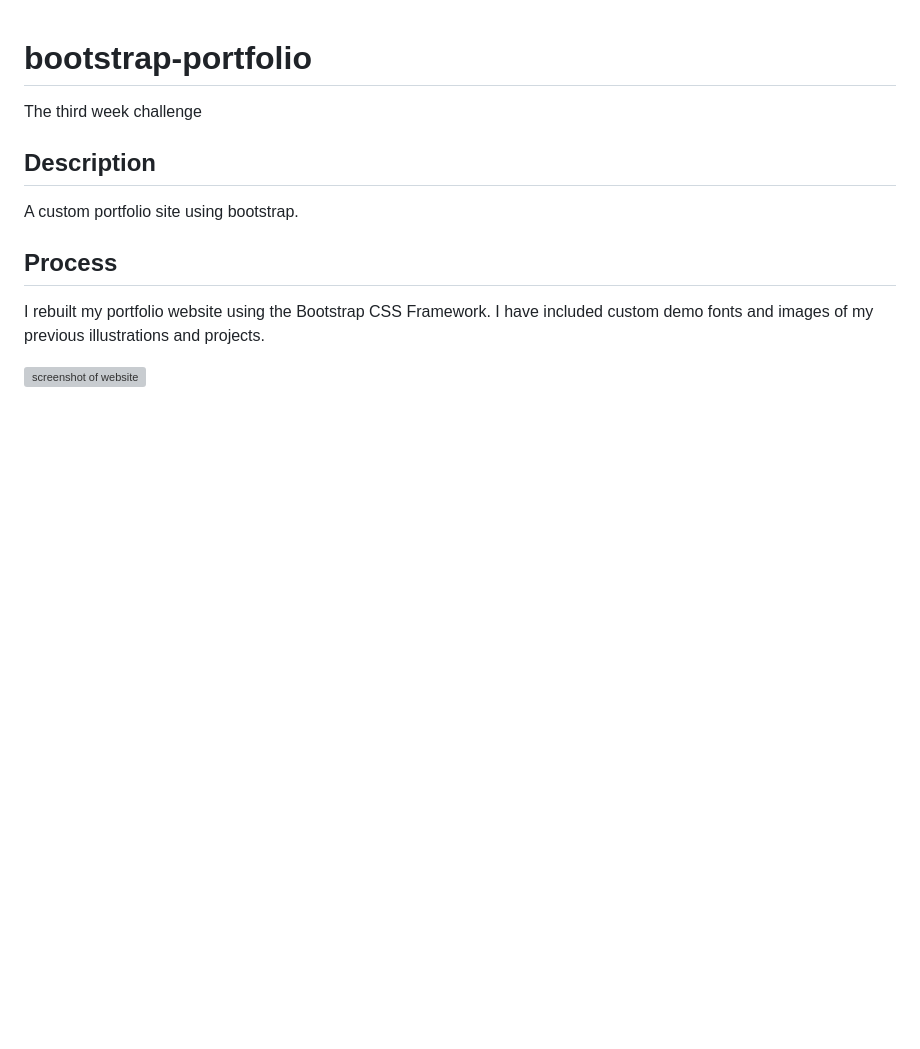
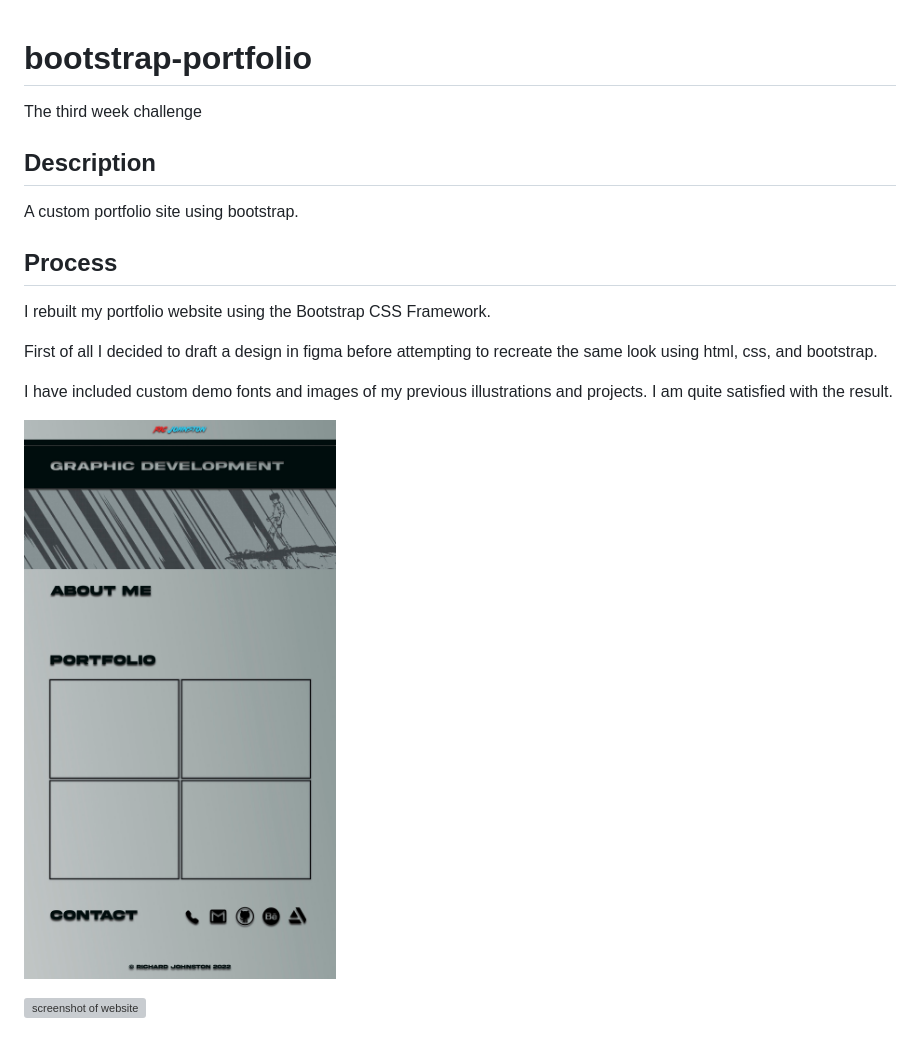
Before and after one commit to ricJ14/Bootstrap-Portfolio, a Markdown page: README.md, the part around the change. GitHub-like rendering; pictures changed too: images/figmadesignboot.jpg (added); blank space fills up the shorter version; grey boxes are pictures that could not be loaded.

Commit message:
updated README and added figma design

```diff
--- a/README.md
+++ b/README.md
@@ -8,6 +8,12 @@ A custom portfolio site using bootstrap.
 
 ## Process
 
-I rebuilt my portfolio website using the Bootstrap CSS Framework. I have included custom demo fonts and images of my previous illustrations and projects.
+I rebuilt my portfolio website using the Bootstrap CSS Framework.
 
-![screenshot of website](images/127.0.0.1_3000_bootstrap-portfolio_index.html.png)
+First of all I decided to draft a design in figma before attempting to recreate the same look using html, css, and bootstrap.
+
+I have included custom demo fonts and images of my previous illustrations and projects. I am quite satisfied with the result.
+
+![figma design](images/figmadesignboot.jpg)
+
+![screenshot of website](images/127.0.0.1_3000_bootstrap-portfolio_index.html.jpg)
```
Also changed, not shown: 1 other file.
